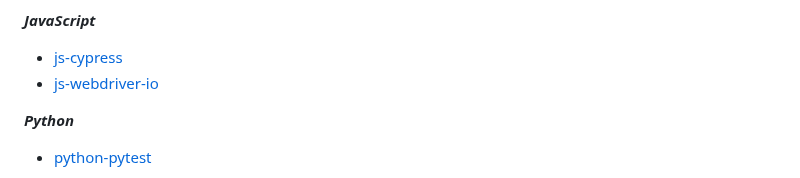
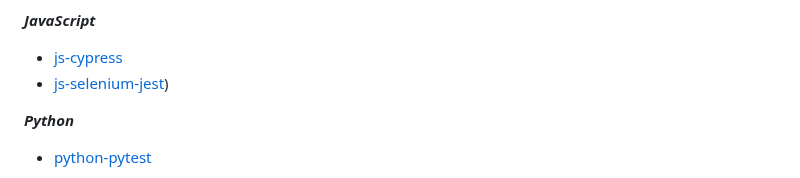
Before and after one commit to pomidorum1989/pomidorum1989, a Markdown page: README.md, the part around the change. GitHub-like rendering.

```diff
--- a/README.md
+++ b/README.md
@@ -53,7 +53,7 @@ frameworks for vehicle infotainment systems. Capable in both team and solo setti
 
 ***JavaScript***
 - [js-cypress](https://github.com/Pomidorum1989/js-cypress-qa-playground-test)
-- [js-webdriver-io](https://github.com/Pomidorum1989/js-webdriverio)
+- [js-selenium-jest](https://github.com/Pomidorum1989/js-selenium-jest))
 
 ***Python***
 - [python-pytest](https://github.com/Pomidorum1989/python-pytest-selenium)
```
